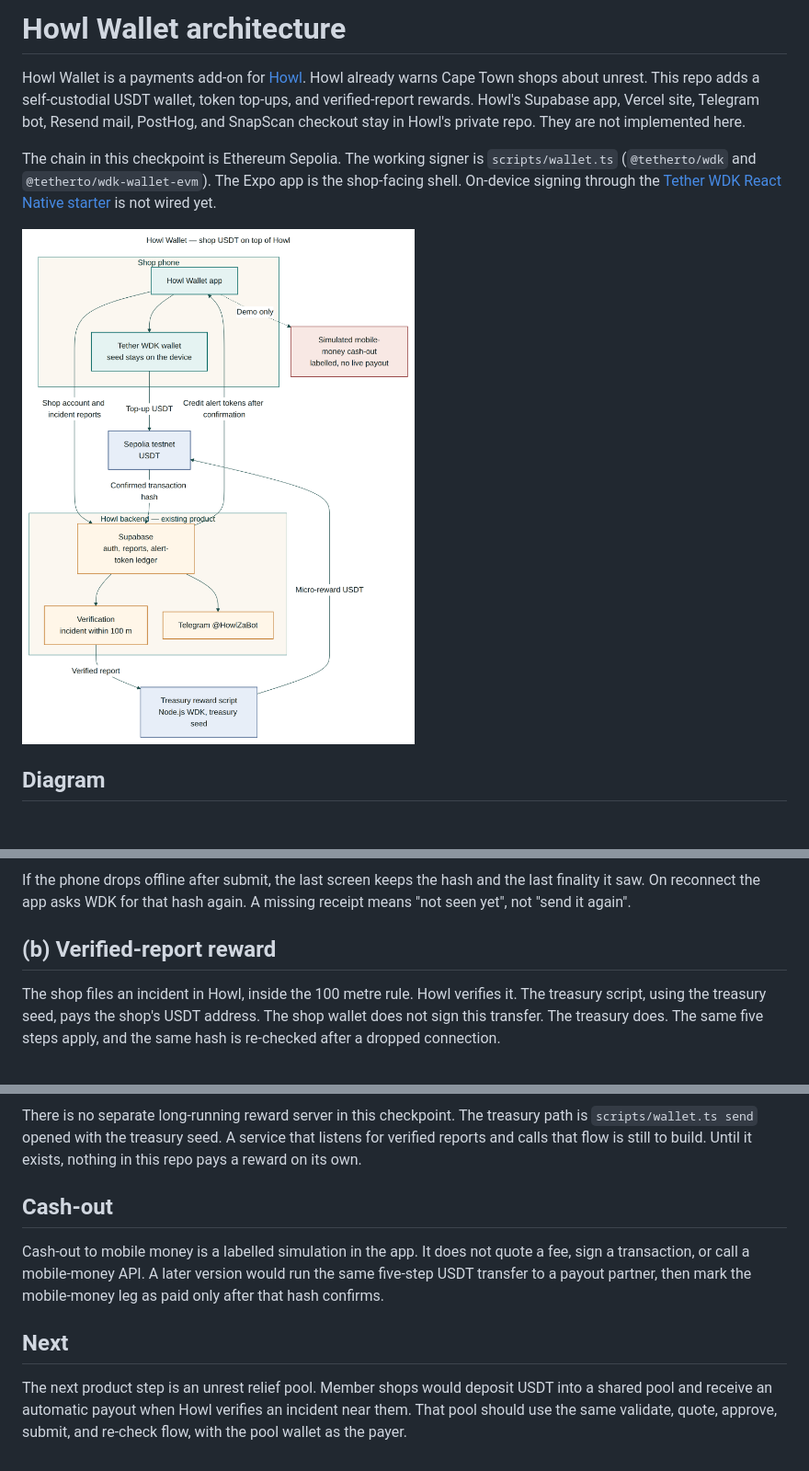
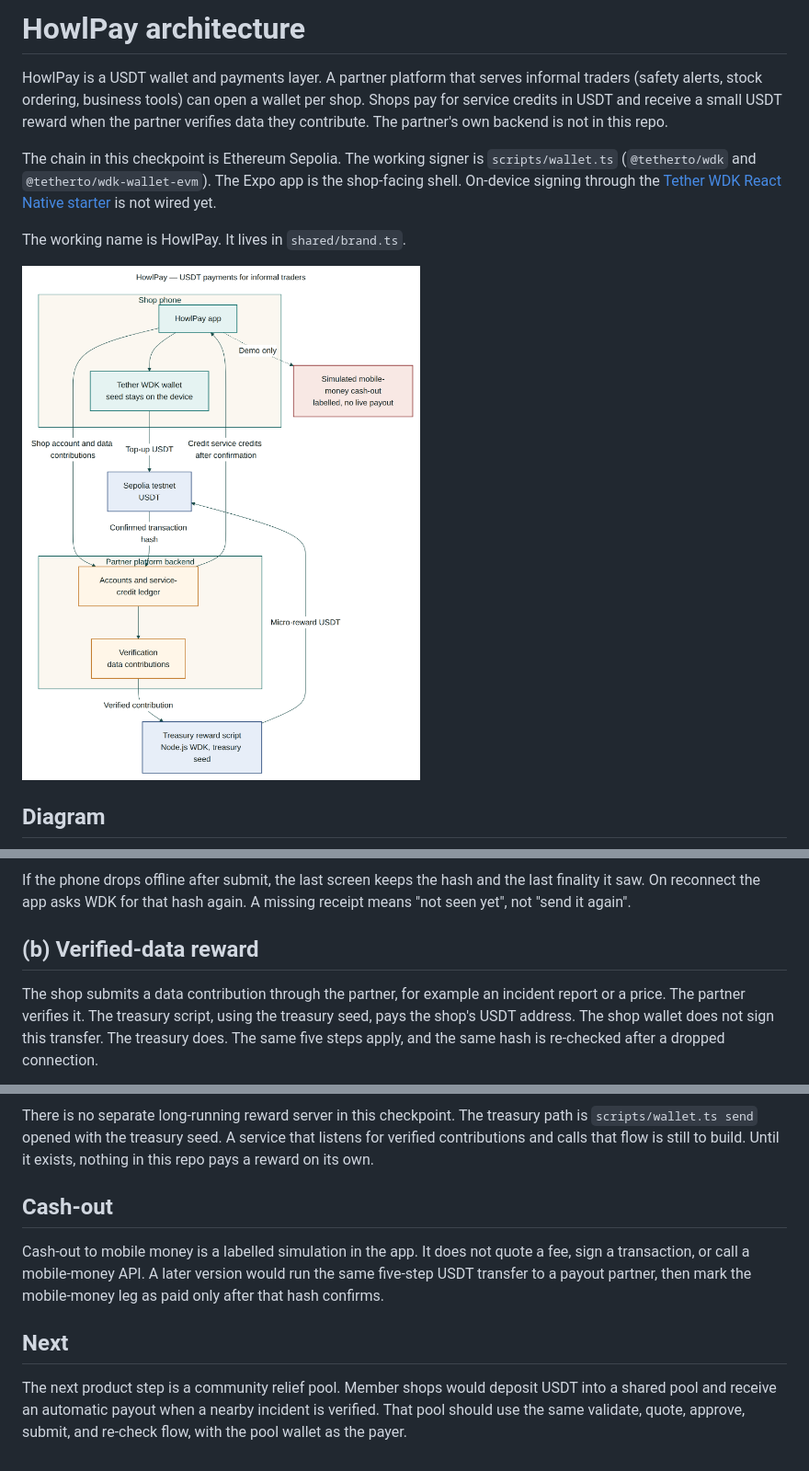
Before and after one commit to MrFriedman/w3node_2026, a Markdown page: docs/architecture.md, 3 parts joined by grey strips. Shown at 92% size. Rendered like a GitHub page; pictures changed too: docs/architecture.png; blank space fills up the shorter version.

````diff
--- a/docs/architecture.md
+++ b/docs/architecture.md
@@ -1,10 +1,12 @@
-# Howl Wallet architecture
+# HowlPay architecture
 
-Howl Wallet is a payments add-on for [Howl](https://howlza.co.za). Howl already warns Cape Town shops about unrest. This repo adds a self-custodial USDT wallet, token top-ups, and verified-report rewards. Howl's Supabase app, Vercel site, Telegram bot, Resend mail, PostHog, and SnapScan checkout stay in Howl's private repo. They are not implemented here.
+HowlPay is a USDT wallet and payments layer. A partner platform that serves informal traders (safety alerts, stock ordering, business tools) can open a wallet per shop. Shops pay for service credits in USDT and receive a small USDT reward when the partner verifies data they contribute. The partner's own backend is not in this repo.
 
 The chain in this checkpoint is Ethereum Sepolia. The working signer is `scripts/wallet.ts` (`@tetherto/wdk` and `@tetherto/wdk-wallet-evm`). The Expo app is the shop-facing shell. On-device signing through the [Tether WDK React Native starter](https://github.com/tetherto/wdk-starter-react-native) is not wired yet.
 
-![Howl Wallet architecture](architecture.png)
+The working name is HowlPay. It lives in `shared/brand.ts`.
+
+![HowlPay architecture](architecture.png)
 
 ## Diagram
 
@@ -115,9 +114,9 @@ sequenceDiagram
 
 If the phone drops offline after submit, the last screen keeps the hash and the last finality it saw. On reconnect the app asks WDK for that hash again. A missing receipt means "not seen yet", not "send it again".
 
-## (b) Verified-report reward
+## (b) Verified-data reward
 
-The shop files an incident in Howl, inside the 100 metre rule. Howl verifies it. The treasury script, using the treasury seed, pays the shop's USDT address. The shop wallet does not sign this transfer. The treasury does. The same five steps apply, and the same hash is re-checked after a dropped connection.
+The shop submits a data contribution through the partner, for example an incident report or a price. The partner verifies it. The treasury script, using the treasury seed, pays the shop's USDT address. The shop wallet does not sign this transfer. The treasury does. The same five steps apply, and the same hash is re-checked after a dropped connection.
 
 ```mermaid
 sequenceDiagram
@@ -154,7 +153,7 @@ sequenceDiagram
   end
 ```
 
-There is no separate long-running reward server in this checkpoint. The treasury path is `scripts/wallet.ts send` opened with the treasury seed. A service that listens for verified reports and calls that flow is still to build. Until it exists, nothing in this repo pays a reward on its own.
+There is no separate long-running reward server in this checkpoint. The treasury path is `scripts/wallet.ts send` opened with the treasury seed. A service that listens for verified contributions and calls that flow is still to build. Until it exists, nothing in this repo pays a reward on its own.
 
 ## Cash-out
 
@@ -162,4 +161,4 @@ Cash-out to mobile money is a labelled simulation in the app. It does not quote
 
 ## Next
 
-The next product step is an unrest relief pool. Member shops would deposit USDT into a shared pool and receive an automatic payout when Howl verifies an incident near them. That pool should use the same validate, quote, approve, submit, and re-check flow, with the pool wallet as the payer.
+The next product step is a community relief pool. Member shops would deposit USDT into a shared pool and receive an automatic payout when a nearby incident is verified. That pool should use the same validate, quote, approve, submit, and re-check flow, with the pool wallet as the payer.
````
Also changed, not shown: other parts of docs/architecture.md (+34 -37 lines), README.md (+31 -28 lines), 16 other files.
